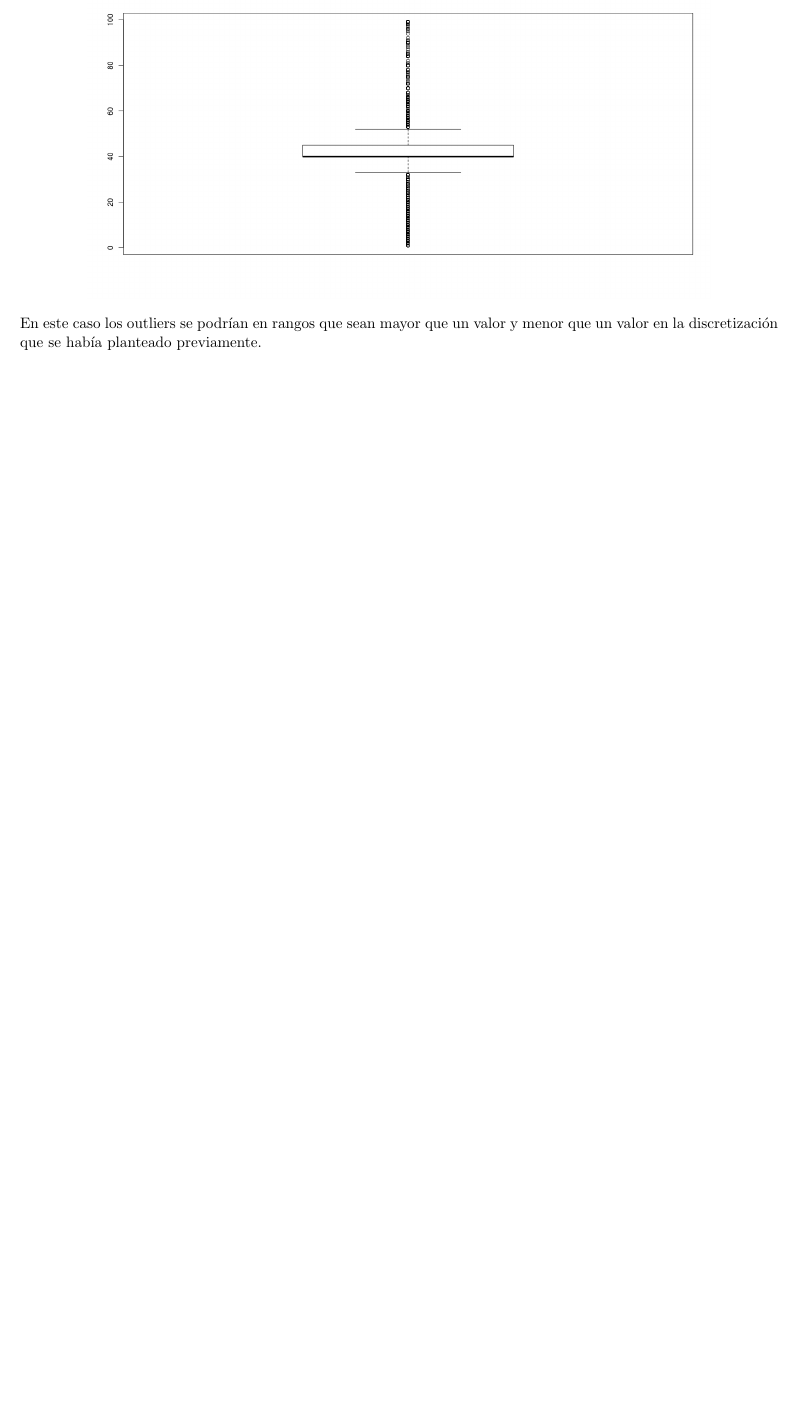
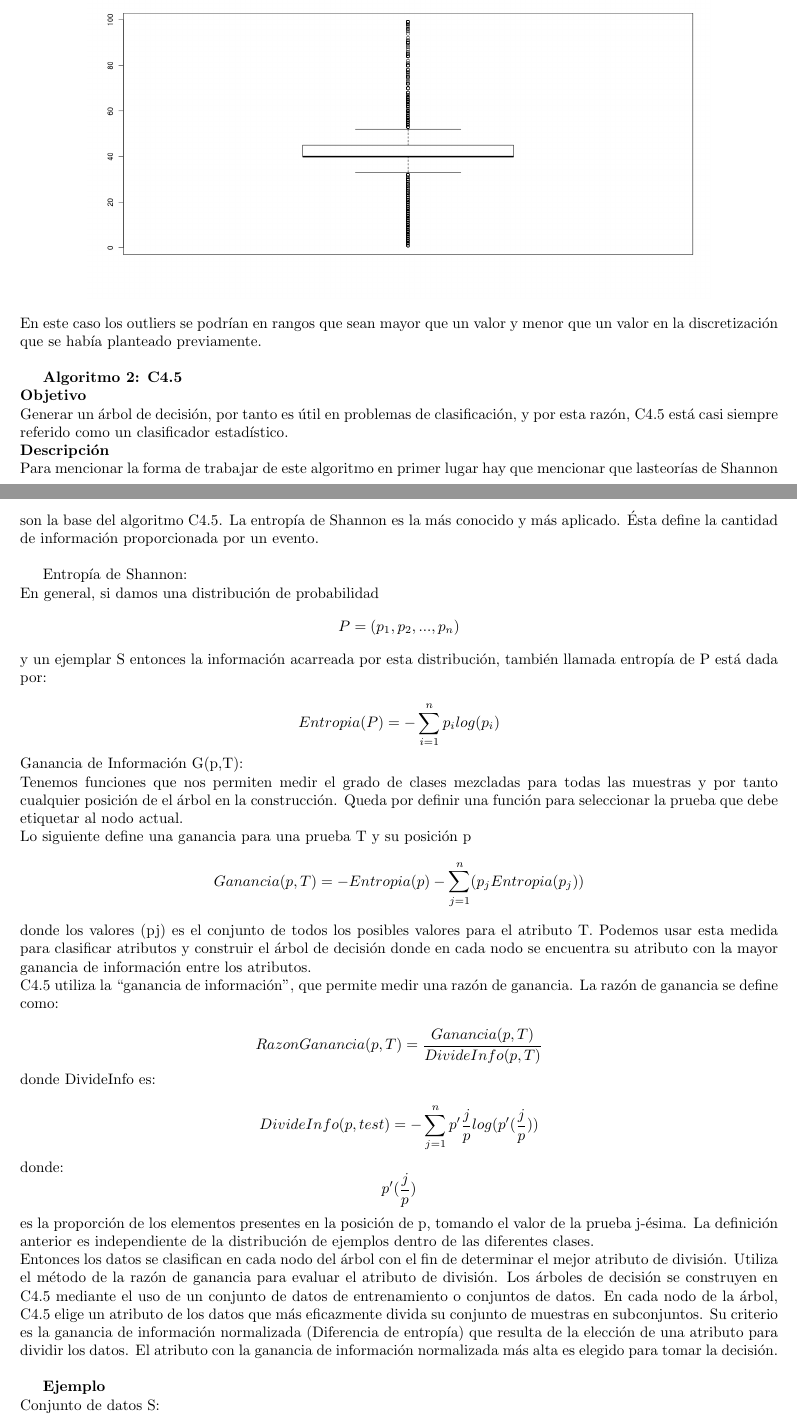
Before and after one commit to rodrigorojo/ProyectoFinalMineria, a LaTeX document (Entregable1/Entregable1.tex): part of page 4 of 4 before the commit and two parts of pages 4 and 5 of 8 after it, the two joined at a grey line, cut so that both start at the same text, the shorter picture padded with empty space. Compiled offline with pdfLaTeX.

Commit message:
Algoritmo 2

```diff
--- a/Entregable1/Entregable1.tex
+++ b/Entregable1/Entregable1.tex
@@ -1,6 +1,6 @@
 \documentclass{article}
 \usepackage[left=2cm,right=2cm,top=3cm,bottom=3cm,letterpaper]{geometry}
-\usepackage[spanish]{babel}
+\usepackage[english]{babel}
 \usepackage[utf8]{inputenc}
 \usepackage{amsmath}
 \usepackage{graphicx}
@@ -122,4 +122,39 @@ pero hay datos que van desde 1 hasta 99.\\
  \includegraphics[scale=0.3]{horas}\\
 \end{center}
 En este caso los outliers se podrían en rangos que sean mayor que un valor y menor que un valor en la discretización que se había planteado previamente.
+\\
 
+{\bf Algoritmo 2: C4.5}\\
+{\bf Objetivo}\\
+Generar un árbol de decisión, por tanto es útil en problemas de clasificación, y por esta razón, C4.5 está casi siempre referido como un clasificador estadístico.\\
+ {\bf Descripción}\\
+ Para mencionar la forma de trabajar de este algoritmo en primer lugar hay que mencionar que lasteorías de Shannon son la base del algoritmo C4.5. La entropía de Shannon es la más conocido y más aplicado. Ésta define la cantidad de información proporcionada por un evento.\\
+
+Entropía de Shannon:\\
+En general, si damos una distribución de probabilidad \[P = (p_1, p_2,..., p_n)\] y un ejemplar S entonces la información acarreada por esta distribución, también llamada entropía de P está dada por:\\
+ \begin{equation*}
+ Entropia(P) = -\sum_{i=1}^{n}p_ilog(p_i)
+ \end{equation*}
+Ganancia de Información G(p,T):\\
+Tenemos funciones que nos permiten medir el grado de clases mezcladas para todas las muestras y por tanto cualquier posición de el árbol en la construcción. Queda por definir una función para seleccionar la prueba que debe etiquetar al nodo actual.\\
+Lo siguiente define una ganancia para una prueba T y su posición p
+ \begin{equation*}
+ Ganancia(p,T) = -Entropia(p) - \sum_{j=1}^{n}(p_jEntropia(p_j))
+ \end{equation*}
+donde los valores (pj) es el conjunto de todos los posibles valores para el atributo T.
+Podemos usar esta medida para clasificar atributos y construir el árbol de decisión donde en cada nodo se encuentra su atributo con la mayor ganancia de información entre los atributos.\\
+C4.5 utiliza la “ganancia de información”, que permite medir una razón de ganancia.
+ La razón de ganancia se define como:\\
+ $$ RazonGanancia(p,T) = \frac{Ganancia(p,T)}{DivideInfo(p,T)} $$
+ donde DivideInfo es:\\
+ \begin{equation*}
+ DivideInfo(p,test) = - \sum_{j=1}^{n}p'\frac{j}{p}log(p'(\frac{j}{p}))
+ \end{equation*}
+donde: $$ p'(\frac{j}{p})$$
+es la proporción de los elementos presentes en la posición de p, tomando el valor de la prueba j-ésima. La definición anterior es independiente de la distribución de ejemplos dentro de las diferentes clases.\\
+Entonces los datos se clasifican en cada nodo del árbol con el fin de determinar el mejor atributo de división. Utiliza el método de la razón de ganancia para evaluar el atributo de división.
+Los árboles de decisión se construyen en C4.5 mediante el uso de un conjunto de datos de entrenamiento o conjuntos de datos. En cada nodo de la árbol, C4.5 elige un atributo de los datos que más eficazmente divida su conjunto de muestras en subconjuntos.  Su criterio es la ganancia de información normalizada (Diferencia de entropía) que resulta de la elección de una atributo para dividir los datos. El atributo con la ganancia de información normalizada más alta es elegido para tomar la decisión.\\
+
+ {\bf Ejemplo}\\
+ Conjunto de datos S:
+\begin{center}
```
Also changed, not shown: Entregable1/Entregable1.pdf, Entregable1/arbol.png (added), Entregable1/c45.png (added), Entregable1/conjunto.png (added), Entregable1/Entregable1.tex (61 more changed lines).
